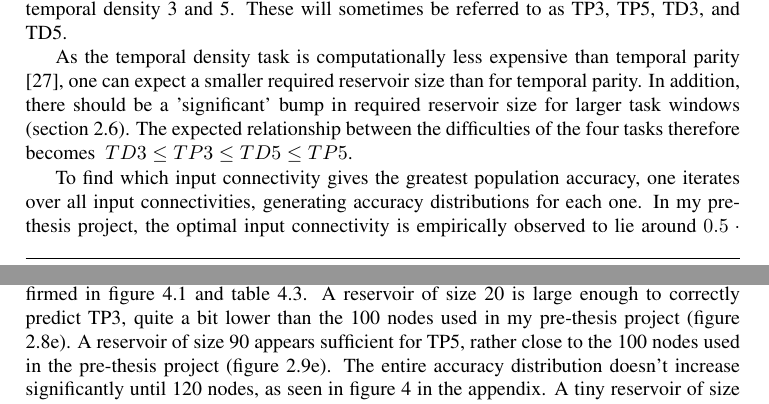
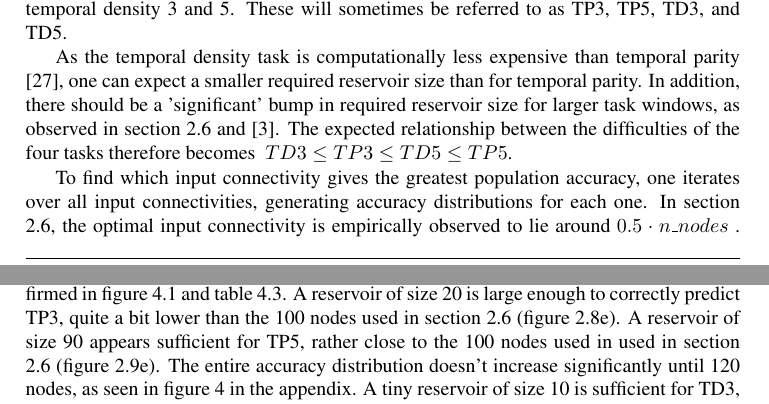
Before and after one commit to aleksanb/MastersThesis, a LaTeX thesis (main.tex, which reads experiments/reservoir_size-input_connectivity.tex): two parts of pages 29 and 32 of 62, joined at a grey line, cut so that both start at the same text. Compiled offline with pdfLaTeX; TikZ figures are drawn from their code, not taken from saved files.

Commit message:
Add much citations to myself

```diff
--- a/experiments/reservoir_size-input_connectivity.tex
+++ b/experiments/reservoir_size-input_connectivity.tex
@@ -16,7 +16,7 @@ These will sometimes be referred to as TP3, TP5, TD3, and TD5.
 
 As the temporal density task is computationally less expensive than temporal parity \cite{rbn-reservoir},
 one can expect a smaller required reservoir size than for temporal parity.
-In addition, there should be a 'significant' bump in required reservoir size for larger task windows (section \ref{section:pre-thesis-project}).
+In addition, there should be a 'significant' bump in required reservoir size for larger task windows, as observed in section \ref{section:pre-thesis-project} and \cite{burkow2015evolving}.
 The expected relationship between the difficulties of the four tasks therefore becomes $ TD3 \leq TP3 \leq TD5 \leq TP5 $.
 
 \begin{table}[ht]
@@ -58,9 +58,9 @@ The expected relationship between the difficulties of the four tasks therefore b
 
 To find which input connectivity gives the greatest population accuracy,
 one iterates over all input connectivities, generating accuracy distributions for each one.
-In my pre-thesis project,
-the optimal input connectivity is empirically observed to lie around $ 0.5 \cdot n\_nodes $,
-with the chaotic reservoirs ($K=3$) having a slight skew to the right.
+In section \ref{section:pre-thesis-project},
+the optimal input connectivity is empirically observed to lie around $ 0.5 \cdot n\_nodes $.
+The chaotic reservoirs with $K=3$ have a slight skew to the right of 0.5.
 In addition,
 the temporal density task might have different input connectivity requirements than the temporal parity task.
 
@@ -190,8 +190,8 @@ The suspected ordering of the task difficulties,
 $ TD3 \leq TP3 \leq TD5 \leq TP5 $,
 is confirmed in figure \ref{fig:accuracy-threshold-size} and table \ref{tab:accuracy-thresholds}.
 A reservoir of size 20 is large enough to correctly predict TP3,
-quite a bit lower than the 100 nodes used in my pre-thesis project (figure \ref{fig:res:d-100-3-3}).
-A reservoir of size 90 appears sufficient for TP5, rather close to the 100 nodes used in the pre-thesis project (figure \ref{fig:res:d-100-5-3}).
+quite a bit lower than the 100 nodes used in section \ref{section:pre-thesis-project} (figure \ref{fig:res:d-100-3-3}).
+A reservoir of size 90 appears sufficient for TP5, rather close to the 100 nodes used in used in section \ref{section:pre-thesis-project} (figure \ref{fig:res:d-100-5-3}).
 The entire accuracy distribution doesn't increase significantly until 120 nodes,
 as seen in figure \ref{fig:TP5-IC-2} in the appendix.
 A tiny reservoir of size 10 is sufficient for TD3,
```
Also changed, not shown: background/background.tex (+1 -1 lines), experiments/reservoir_dynamics.tex (+1 -1 lines), method/method.tex (+3 -3 lines).
